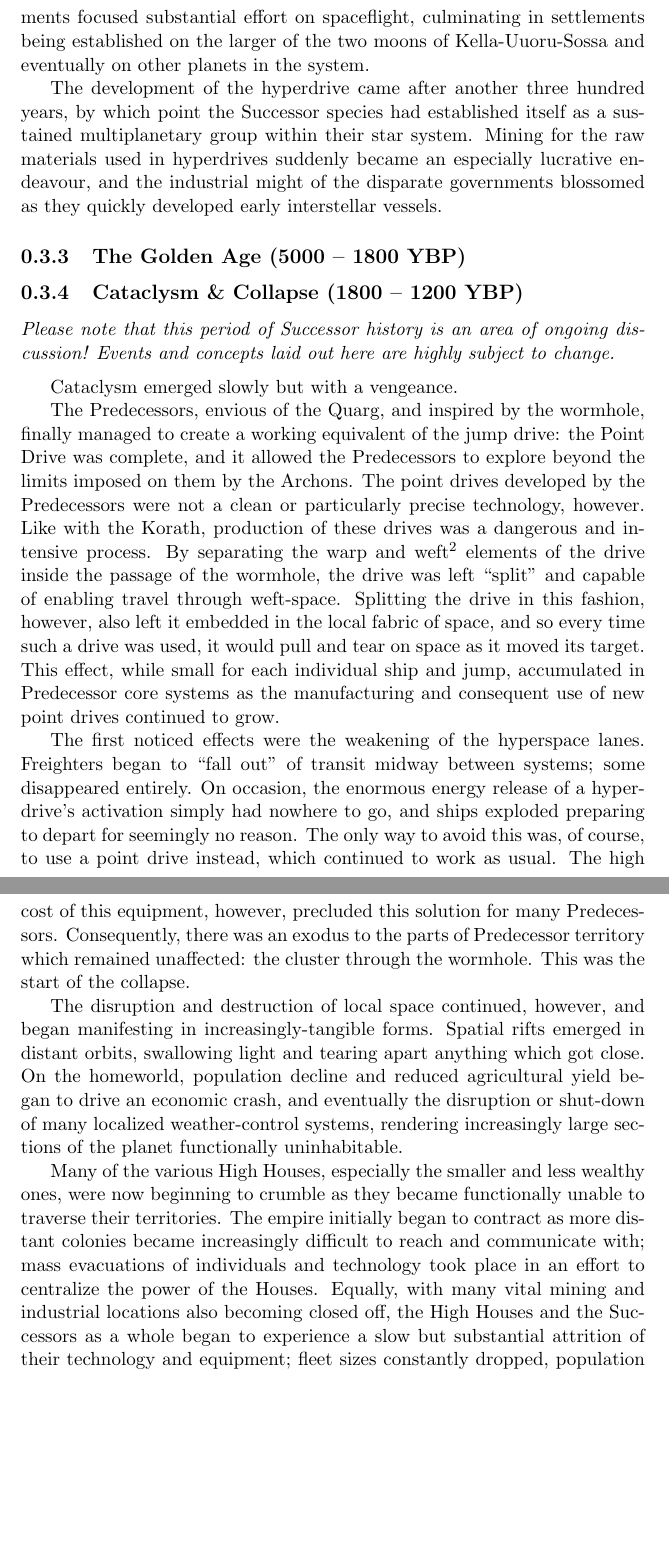
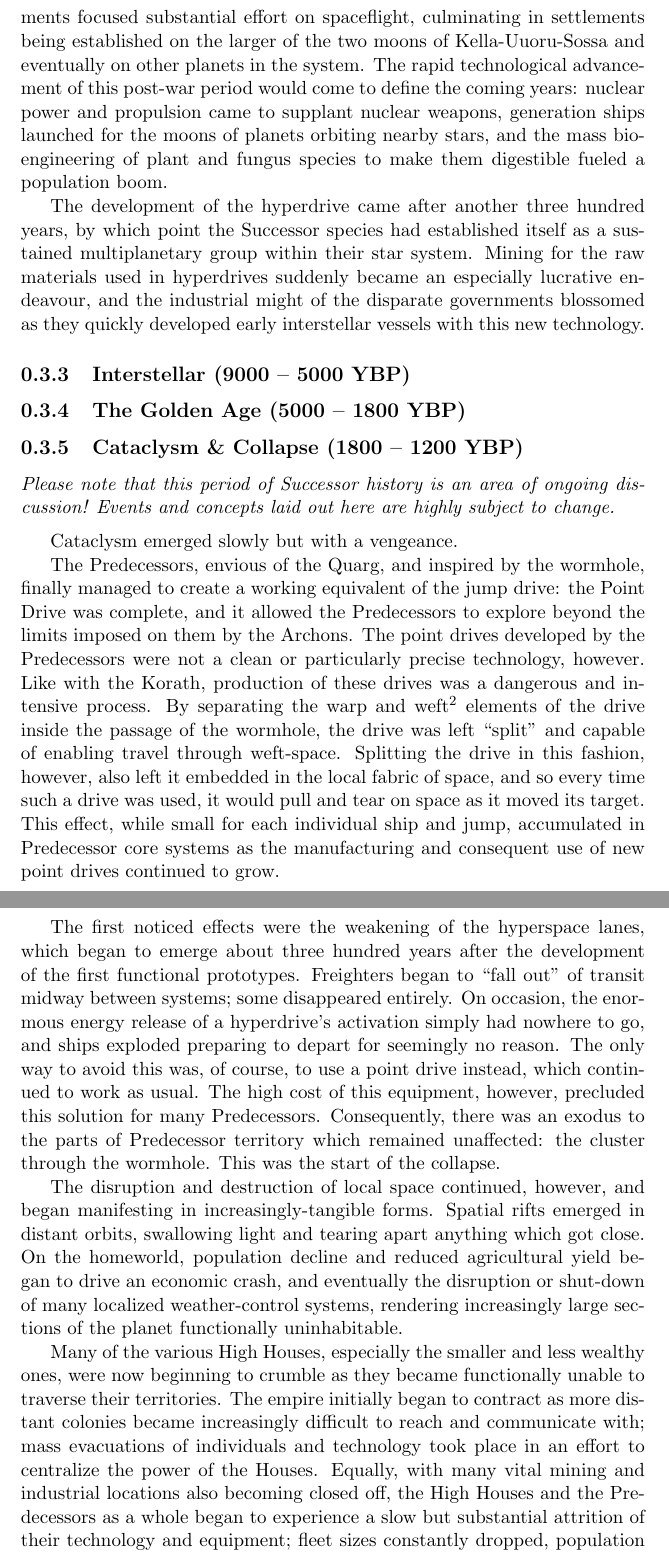
Before and after one commit to Daeridanii1/successors, a LaTeX document (docs/masterdoc.tex): two parts of pages 6 and 7 of 16, joined at a grey line, cut so that both start at the same text, the shorter picture padded with empty space. Compiled offline with pdfLaTeX.

Commit message:
Update masterdoc

```diff
--- a/docs/masterdoc.tex
+++ b/docs/masterdoc.tex
@@ -4,7 +4,7 @@
     \smallskip
     \large A Ten Thousand Year Fictional History}
 \author{``Daeridanii''}
-\date{Last Edited 16 October, 2023}
+\date{Last Edited 27 October, 2023}
 \begin{document}
     \maketitle
     \tableofcontents
@@ -41,9 +41,11 @@
 
     What started as a series of relatively routine disputes over inland irrigation eventually became what would come to be called the Ash War. With many of the now-established inland governments wholly reliant on artificial irrigation to keep their territories habitable, the potential destruction of these irrigation systems was a salient and pressing threat. Those that were exposed were quickly destroyed to force surrender, but those that were well-fortified necessitated a longer-term approach: thousands of square kilometers of land were burned in order to poison the air and rain. It lead to the deaths of about 2\% of the planet's population and many years of environmental damage that reduced quality of life worldwide.
 
-    Space had suddenly became a direction for escape from the planet's turmoil, and in the following years, many of the remaining planetary governments focused substantial effort on spaceflight, culminating in settlements being established on the larger of the two moons of Kella-Uuoru-Sossa and eventually on other planets in the system.
+    Space had suddenly became a direction for escape from the planet's turmoil, and in the following years, many of the remaining planetary governments focused substantial effort on spaceflight, culminating in settlements being established on the larger of the two moons of Kella-Uuoru-Sossa and eventually on other planets in the system. The rapid technological advancement of this post-war period would come to define the coming years: nuclear power and propulsion came to supplant nuclear weapons, generation ships launched for the moons of planets orbiting nearby stars, and the mass bioengineering of plant and fungus species to make them digestible fueled a population boom.
 
-    The development of the hyperdrive came after another three hundred years, by which point the Successor species had established itself as a sustained multiplanetary group within their star system. Mining for the raw materials used in hyperdrives suddenly became an especially lucrative endeavour, and the industrial might of the disparate governments blossomed as they quickly developed early interstellar vessels.
+    The development of the hyperdrive came after another three hundred years, by which point the Successor species had established itself as a sustained multiplanetary group within their star system. Mining for the raw materials used in hyperdrives suddenly became an especially lucrative endeavour, and the industrial might of the disparate governments blossomed as they quickly developed early interstellar vessels with this new technology.
+
+    \subsection{Interstellar (9000 -- 5000 YBP)}
 
     \subsection{The Golden Age (5000 -- 1800 YBP)}
     \subsection{Cataclysm \& Collapse (1800 -- 1200 YBP)}
@@ -56,11 +58,11 @@
 
     The Predecessors, envious of the Quarg, and inspired by the wormhole, finally managed to create a working equivalent of the jump drive: the Point Drive was complete, and it allowed the Predecessors to explore beyond the limits imposed on them by the Archons. The point drives developed by the Predecessors were not a clean or particularly precise technology, however. Like with the Korath, production of these drives was a dangerous and intensive process. By separating the warp and weft\footnote[2]{For more information on the weft, please read the Endless Sky history documents written by MZ or Ravenshining, which discuss it further.} elements of the drive inside the passage of the wormhole, the drive was left ``split'' and capable of enabling travel through weft-space. Splitting the drive in this fashion, however, also left it embedded in the local fabric of space, and so every time such a drive was used, it would pull and tear on space as it moved its target. This effect, while small for each individual ship and jump, accumulated in Predecessor core systems as the manufacturing and consequent use of new point drives continued to grow.
 
-    The first noticed effects were the weakening of the hyperspace lanes. Freighters began to ``fall out'' of transit midway between systems; some disappeared entirely. On occasion, the enormous energy release of a hyperdrive's activation simply had nowhere to go, and ships exploded preparing to depart for seemingly no reason. The only way to avoid this was, of course, to use a point drive instead, which continued to work as usual. The high cost of this equipment, however, precluded this solution for many Predecessors. Consequently, there was an exodus to the parts of Predecessor territory which remained unaffected: the cluster through the wormhole. This was the start of the collapse.
+    The first noticed effects were the weakening of the hyperspace lanes, which began to emerge about three hundred years after the development of the first functional prototypes. Freighters began to ``fall out'' of transit midway between systems; some disappeared entirely. On occasion, the enormous energy release of a hyperdrive's activation simply had nowhere to go, and ships exploded preparing to depart for seemingly no reason. The only way to avoid this was, of course, to use a point drive instead, which continued to work as usual. The high cost of this equipment, however, precluded this solution for many Predecessors. Consequently, there was an exodus to the parts of Predecessor territory which remained unaffected: the cluster through the wormhole. This was the start of the collapse.
 
     The disruption and destruction of local space continued, however, and began manifesting in increasingly-tangible forms. Spatial rifts emerged in distant orbits, swallowing light and tearing apart anything which got close. On the homeworld, population decline and reduced agricultural yield began to drive an economic crash, and eventually the disruption or shut-down of many localized weather-control systems, rendering increasingly large sections of the planet functionally uninhabitable.
 
-    Many of the various High Houses, especially the smaller and less wealthy ones, were now beginning to crumble as they became functionally unable to traverse their territories. The empire initially began to contract as more distant colonies became increasingly difficult to reach and communicate with; mass evacuations of individuals and technology took place in an effort to centralize the power of the Houses. Equally, with many vital mining and industrial locations also becoming closed off, the High Houses and the Successors as a whole began to experience a slow but substantial attrition of their technology and equipment; fleet sizes constantly dropped, population centers were constantly densified as less-centralized areas were abandoned.
+    Many of the various High Houses, especially the smaller and less wealthy ones, were now beginning to crumble as they became functionally unable to traverse their territories. The empire initially began to contract as more distant colonies became increasingly difficult to reach and communicate with; mass evacuations of individuals and technology took place in an effort to centralize the power of the Houses. Equally, with many vital mining and industrial locations also becoming closed off, the High Houses and the Predecessors as a whole began to experience a slow but substantial attrition of their technology and equipment; fleet sizes constantly dropped, population centers were constantly densified as less-centralized areas were abandoned.
 
     At the same time, conflict between the Houses was heated to the point of many small cold, and later hot, wars. What some Houses justified as refugee influx others decried as a violation of territorial sovereignty, and the looming question of who and what had caused the destruction of local space made blame very easy to cast. This only served to accelerate the tearing of spacetime as fleets of warships blinked from system to system at an increasing pace.
 
```
Also changed, not shown: docs/masterdoc.pdf, docs/masterdoc.tex (6 more changed lines), 1 other file.
